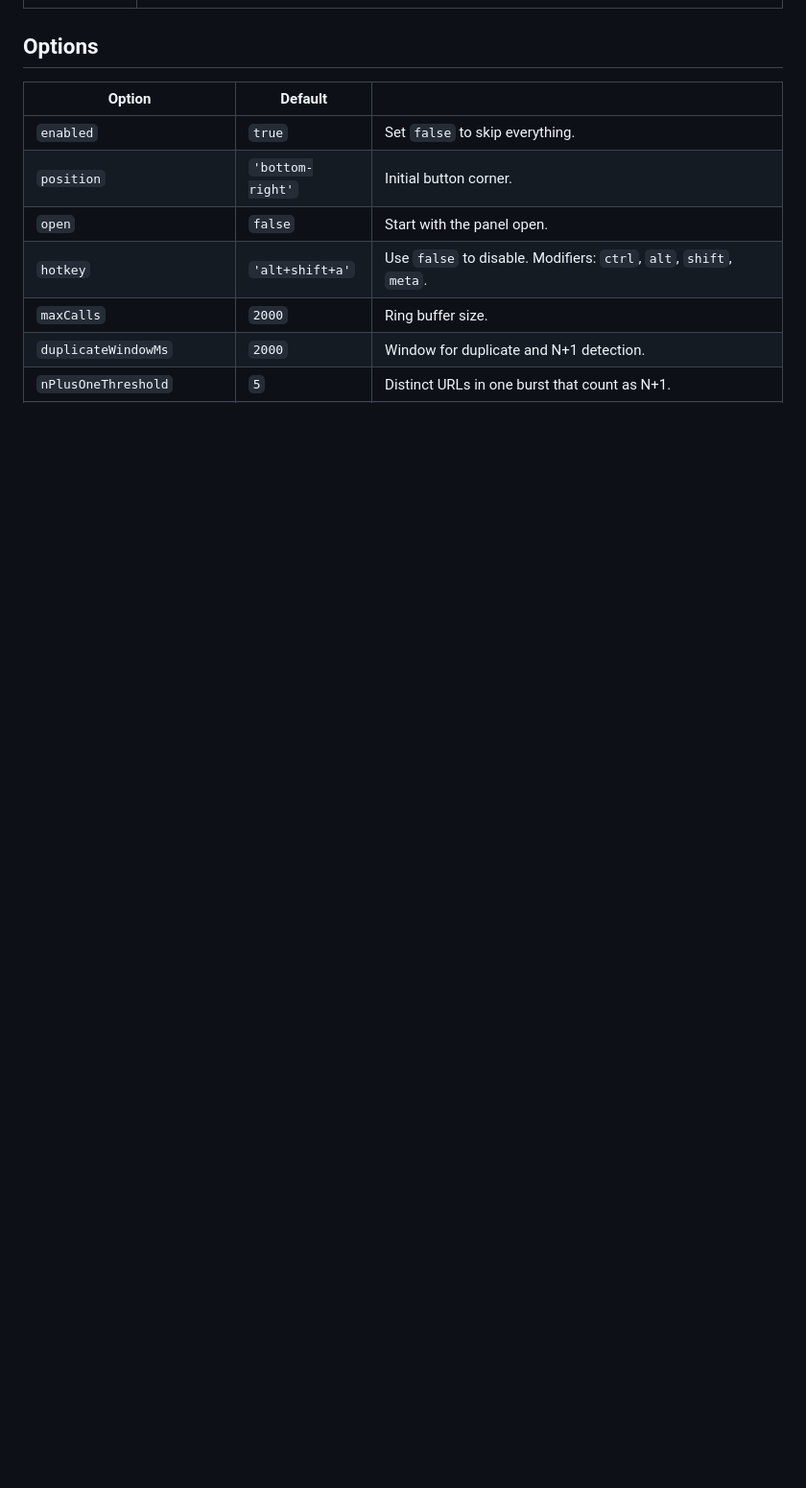
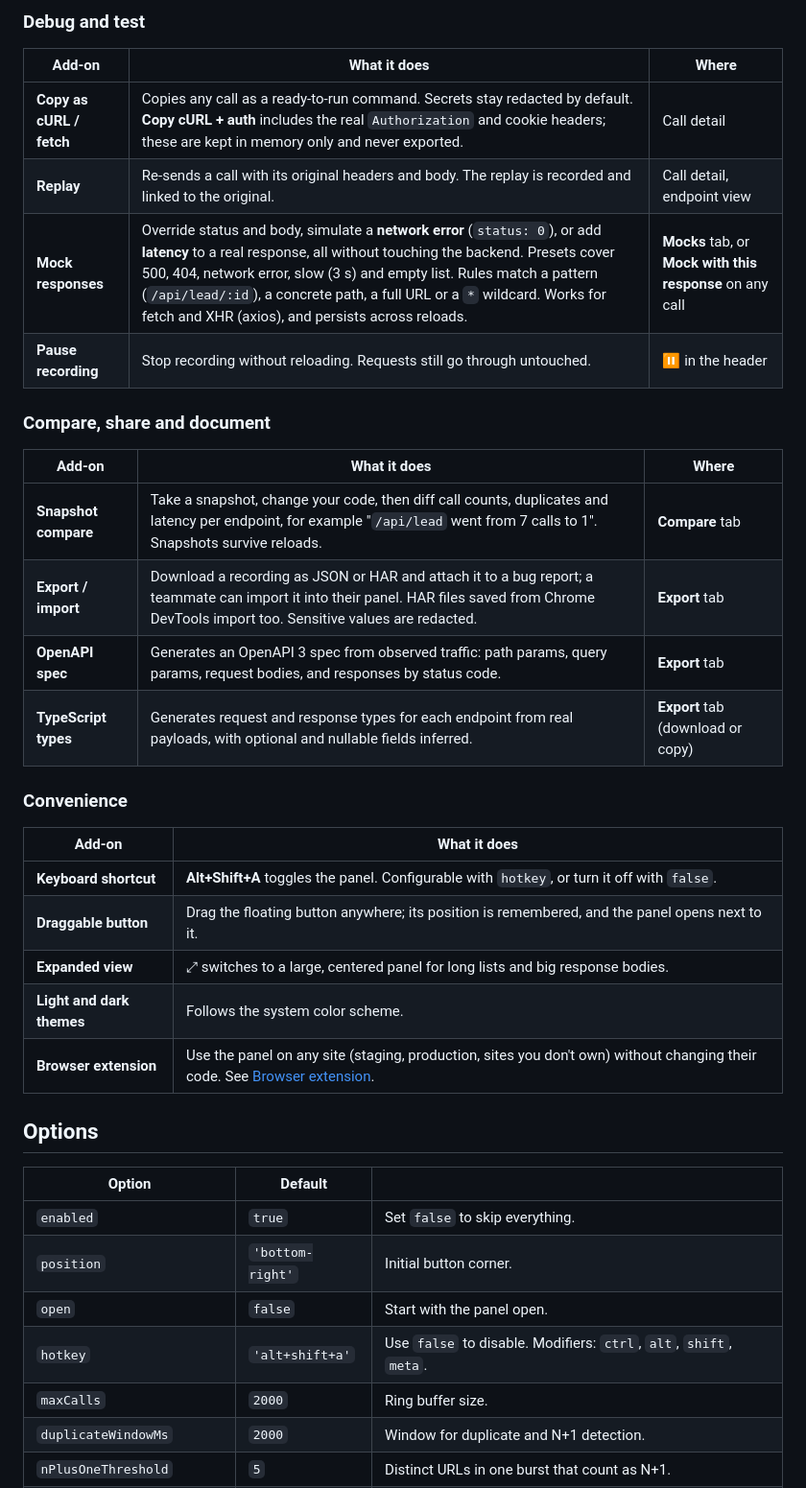
Before and after one commit to kiranbabu189/ping-pong, a Markdown page: README.md, the part around one of its changes. Shown at 96% size. GitHub-like rendering; blank space fills up the shorter version.

```diff
--- a/README.md
+++ b/README.md
@@ -73,3 +77,30 @@ Toggle the panel with the floating button or **Alt+Shift+A**. The button can be
+### Debug and test
+
+| Add-on | What it does | Where |
+|---|---|---|
+| **Copy as cURL / fetch** | Copies any call as a ready-to-run command. Secrets stay redacted by default. **Copy cURL + auth** includes the real `Authorization` and cookie headers; these are kept in memory only and never exported. | Call detail |
+| **Replay** | Re-sends a call with its original headers and body. The replay is recorded and linked to the original. | Call detail, endpoint view |
+| **Mock responses** | Override status and body, simulate a **network error** (`status: 0`), or add **latency** to a real response, all without touching the backend. Presets cover 500, 404, network error, slow (3 s) and empty list. Rules match a pattern (`/api/lead/:id`), a concrete path, a full URL or a `*` wildcard. Works for fetch and XHR (axios), and persists across reloads. | **Mocks** tab, or **Mock with this response** on any call |
+| **Pause recording** | Stop recording without reloading. Requests still go through untouched. | ⏸ in the header |
+
+### Compare, share and document
+
+| Add-on | What it does | Where |
+|---|---|---|
+| **Snapshot compare** | Take a snapshot, change your code, then diff call counts, duplicates and latency per endpoint, for example "`/api/lead` went from 7 calls to 1". Snapshots survive reloads. | **Compare** tab |
+| **Export / import** | Download a recording as JSON or HAR and attach it to a bug report; a teammate can import it into their panel. HAR files saved from Chrome DevTools import too. Sensitive values are redacted. | **Export** tab |
+| **OpenAPI spec** | Generates an OpenAPI 3 spec from observed traffic: path params, query params, request bodies, and responses by status code. | **Export** tab |
+| **TypeScript types** | Generates request and response types for each endpoint from real payloads, with optional and nullable fields inferred. | **Export** tab (download or copy) |
+
+### Convenience
+
+| Add-on | What it does |
+|---|---|
+| **Keyboard shortcut** | **Alt+Shift+A** toggles the panel. Configurable with `hotkey`, or turn it off with `false`. |
+| **Draggable button** | Drag the floating button anywhere; its position is remembered, and the panel opens next to it. |
+| **Expanded view** | ⤢ switches to a large, centered panel for long lists and big response bodies. |
+| **Light and dark themes** | Follows the system color scheme. |
+| **Browser extension** | Use the panel on any site (staging, production, sites you don't own) without changing their code. See [Browser extension](#browser-extension-zero-code). |
 
 ## Options
 
```
Also changed, not shown: other parts of README.md (+29 -25 lines), docs/call-detail.png (added), docs/insights.png (added), docs/screenshot.png (added).
